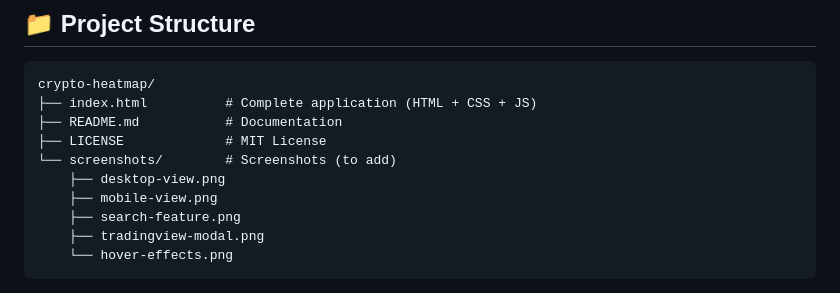
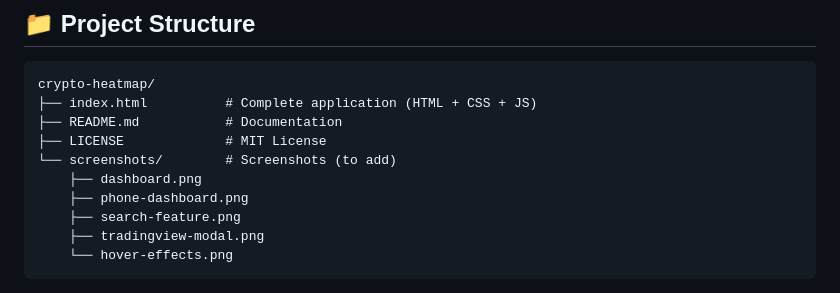
Before and after one commit to youtsuhodev/Heatmap-Dashboard, a Markdown page: README.md, the part around the change. Rendered like a GitHub page.

```diff
--- a/README.md
+++ b/README.md
@@ -132,8 +132,8 @@ crypto-heatmap/
 ├── README.md           # Documentation
 ├── LICENSE             # MIT License
 └── screenshots/        # Screenshots (to add)
-    ├── desktop-view.png
-    ├── mobile-view.png
+    ├── dashboard.png
+    ├── phone-dashboard.png
     ├── search-feature.png
     ├── tradingview-modal.png
     └── hover-effects.png
```
